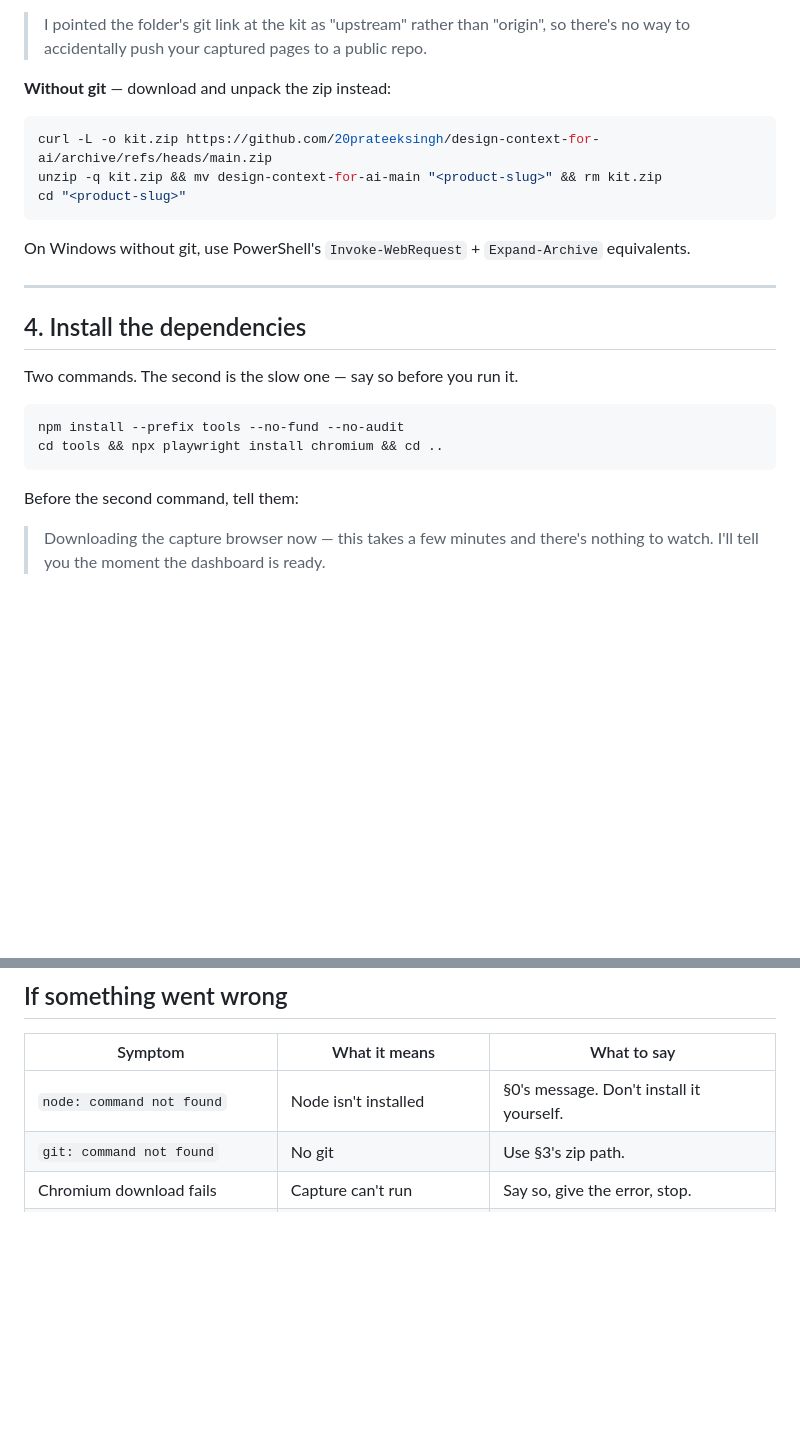
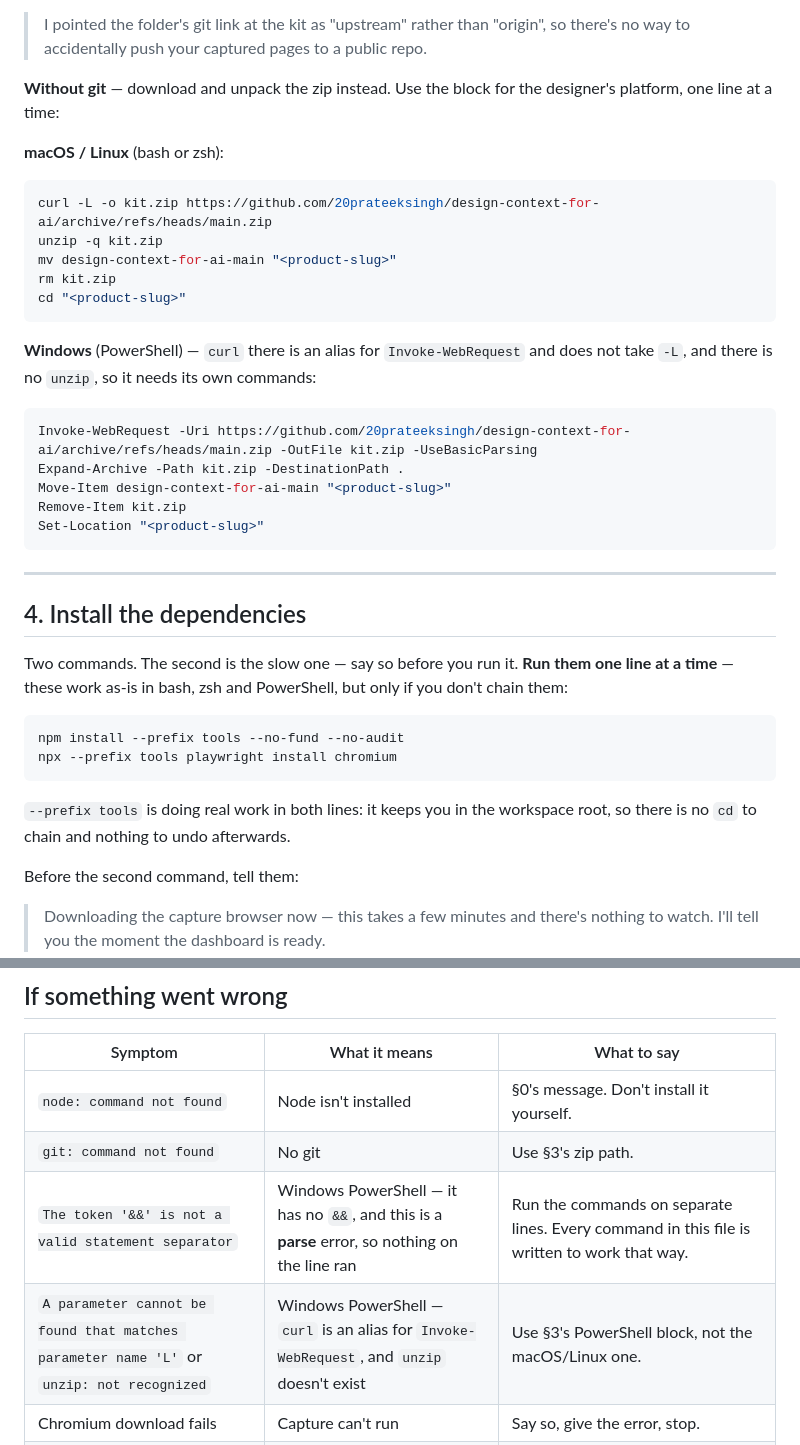
Before and after one commit to 20prateeksingh/design-context-for-ai, a Markdown page: INSTALL.md, 2 parts joined by grey strips. GitHub-like rendering; blank space fills up the shorter version.

Commit message:
F1: INSTALL.md parses in Windows PowerShell — no && anywhere
The primary persona's entry point failed at PARSE time on PowerShell 5.1, so §4
ran nothing at all, not even the `cd`. Three sites fixed, all documentation:

§4 — `cd tools && npx playwright install chromium && cd ..` becomes two
shell-neutral lines using `--prefix`, so there is no directory to change into and
nothing to undo. Verified on macOS from a path containing spaces:
`npx --prefix tools playwright install chromium` → exit 0, resolves the LOCAL
playwright (1.61.1), no chaining.

§3 — the no-git path shipped `curl -L` (in PS 5.1 `curl` is an alias for
Invoke-WebRequest and rejects -L) and `unzip` (does not exist on Windows), with a
one-sentence mitigation that named two cmdlets and gave no commands. Now two
explicitly platform-labelled blocks, one command per line, with the real
PowerShell commands. -UseBasicParsing added so it also survives a machine whose
IE first-run config was never completed.

Troubleshooting — two rows added, keyed on the exact error strings a designer
would paste back: the `&&` parse error and the curl -L / unzip pair.

The macOS/Linux block still uses `curl -L` and `unzip`, deliberately: they are
correct there, and the brief's own fix asks for a PowerShell block *alongside*
the bash one. They are now unreachable for a Windows follower — the block is
labelled and its PowerShell equivalent sits directly below it.

Co-Authored-By: Claude Opus 5 <noreply@anthropic.com>

````diff
--- a/INSTALL.md
+++ b/INSTALL.md
@@ -116,26 +116,44 @@ brings in kit updates later. Mention it in one line — it's a safety fact they'
 > I pointed the folder's git link at the kit as "upstream" rather than "origin", so there's no
 > way to accidentally push your captured pages to a public repo.
 
-**Without git** — download and unpack the zip instead:
+**Without git** — download and unpack the zip instead. Use the block for the designer's platform,
+one line at a time:
+
+**macOS / Linux** (bash or zsh):
 
 ```bash
 curl -L -o kit.zip https://github.com/20prateeksingh/design-context-for-ai/archive/refs/heads/main.zip
-unzip -q kit.zip && mv design-context-for-ai-main "<product-slug>" && rm kit.zip
+unzip -q kit.zip
+mv design-context-for-ai-main "<product-slug>"
+rm kit.zip
 cd "<product-slug>"
 ```
 
-On Windows without git, use PowerShell's `Invoke-WebRequest` + `Expand-Archive` equivalents.
+**Windows** (PowerShell) — `curl` there is an alias for `Invoke-WebRequest` and does not take `-L`,
+and there is no `unzip`, so it needs its own commands:
+
+```powershell
+Invoke-WebRequest -Uri https://github.com/20prateeksingh/design-context-for-ai/archive/refs/heads/main.zip -OutFile kit.zip -UseBasicParsing
+Expand-Archive -Path kit.zip -DestinationPath .
+Move-Item design-context-for-ai-main "<product-slug>"
+Remove-Item kit.zip
+Set-Location "<product-slug>"
+```
 
 ---
 
 ## 4. Install the dependencies
 
-Two commands. The second is the slow one — say so before you run it.
+Two commands. The second is the slow one — say so before you run it. **Run them one line at a time**
+— these work as-is in bash, zsh and PowerShell, but only if you don't chain them:
 
-```bash
+```
 npm install --prefix tools --no-fund --no-audit
-cd tools && npx playwright install chromium && cd ..
+npx --prefix tools playwright install chromium
 ```
+
+`--prefix tools` is doing real work in both lines: it keeps you in the workspace root, so there is no
+`cd` to chain and nothing to undo afterwards.
 
 Before the second command, tell them:
 
@@ -207,6 +225,8 @@ Don't send them off to copy a prompt into a different AI.
 |---|---|---|
 | `node: command not found` | Node isn't installed | §0's message. Don't install it yourself. |
 | `git: command not found` | No git | Use §3's zip path. |
+| `The token '&&' is not a valid statement separator` | Windows PowerShell — it has no `&&`, and this is a **parse** error, so nothing on the line ran | Run the commands on separate lines. Every command in this file is written to work that way. |
+| `A parameter cannot be found that matches parameter name 'L'` or `unzip: not recognized` | Windows PowerShell — `curl` is an alias for `Invoke-WebRequest`, and `unzip` doesn't exist | Use §3's PowerShell block, not the macOS/Linux one. |
 | Chromium download fails | Capture can't run | Say so, give the error, stop. |
 | Port 4173–4182 all busy | Other workspaces are running | Ask them to close another dashboard, or reuse it if it's the same product. |
 | Dashboard opens but says "Browsing only — the dashboard is open as a file" | You opened the HTML directly instead of the server URL | Go back to §5; use `http://localhost:<port>`. |
````
